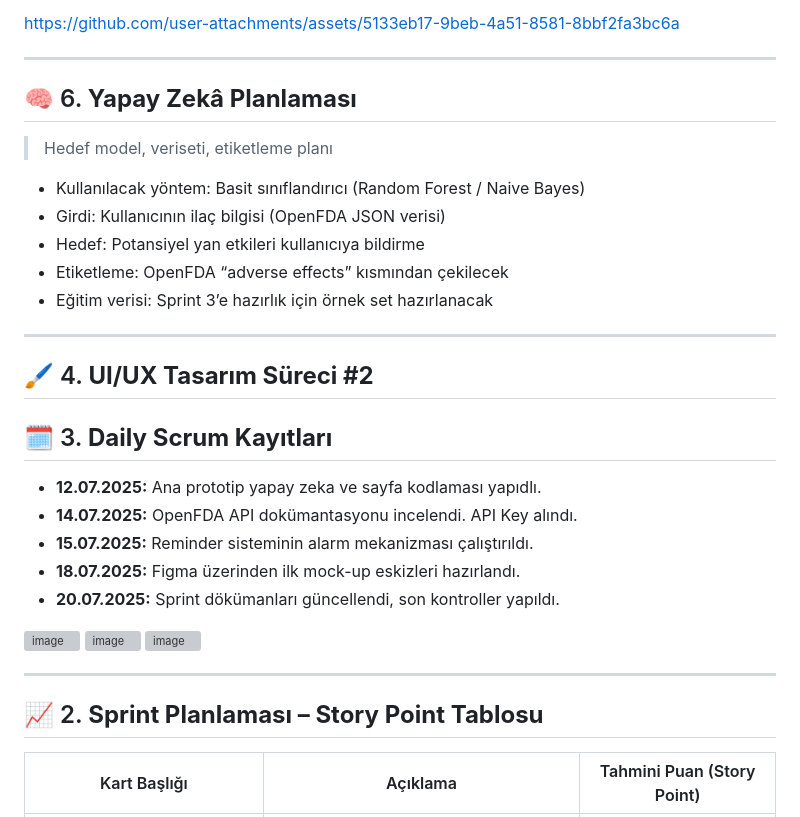
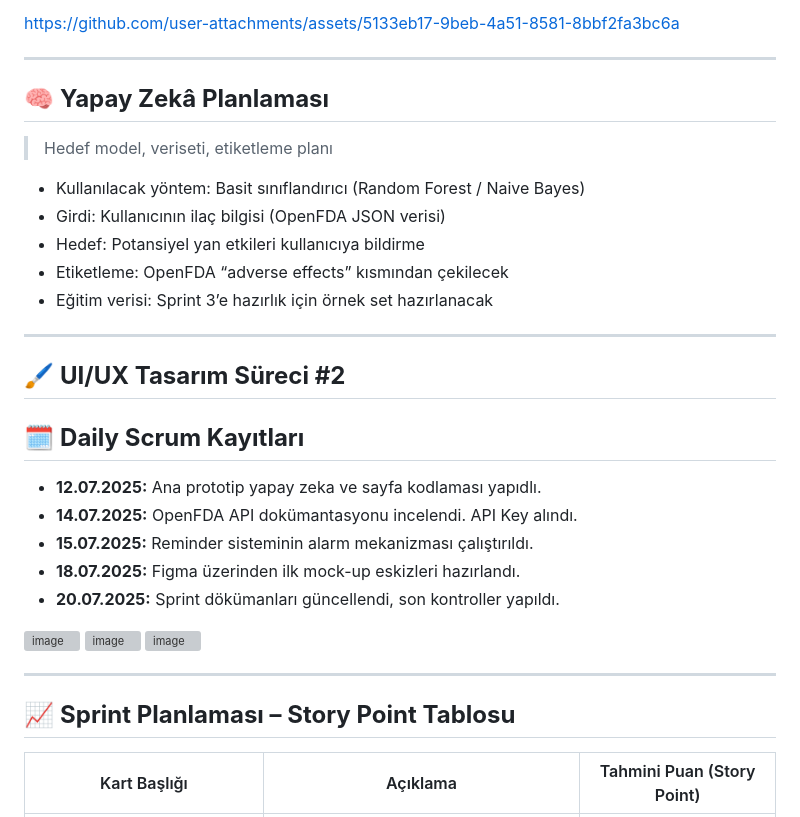
Before and after one commit to egecagintepe/bootcamp.grup190, a Markdown page: README.md, the part around the change. GitHub-like rendering; grey boxes are pictures that could not be loaded.

```diff
--- a/README.md
+++ b/README.md
@@ -334,7 +334,7 @@ https://github.com/user-attachments/assets/5133eb17-9beb-4a51-8581-8bbf2fa3bc6a
 
 ---
 
-## 🧠 6. **Yapay Zekâ Planlaması**
+## 🧠 **Yapay Zekâ Planlaması**
 
 > Hedef model, veriseti, etiketleme planı
 
@@ -346,12 +346,12 @@ https://github.com/user-attachments/assets/5133eb17-9beb-4a51-8581-8bbf2fa3bc6a
 
 ---
 
-## 🖌️ 4. **UI/UX Tasarım Süreci #2**
+## 🖌️ **UI/UX Tasarım Süreci #2**
 
 
 
 
-## 🗓️ 3. **Daily Scrum Kayıtları**
+## 🗓️ **Daily Scrum Kayıtları**
 
 * **12.07.2025:** Ana prototip yapay zeka ve sayfa kodlaması yapıdlı.
 * **14.07.2025:** OpenFDA API dokümantasyonu incelendi. API Key alındı.
@@ -365,7 +365,7 @@ https://github.com/user-attachments/assets/5133eb17-9beb-4a51-8581-8bbf2fa3bc6a
 
 ---
 
-## 📈 2. **Sprint Planlaması – Story Point Tablosu**
+## 📈 **Sprint Planlaması – Story Point Tablosu**
 
 | Kart Başlığı                       | Açıklama                                         | Tahmini Puan (Story Point) |
 | ---------------------------------- | ------------------------------------------------ | -------------------------- |
```
